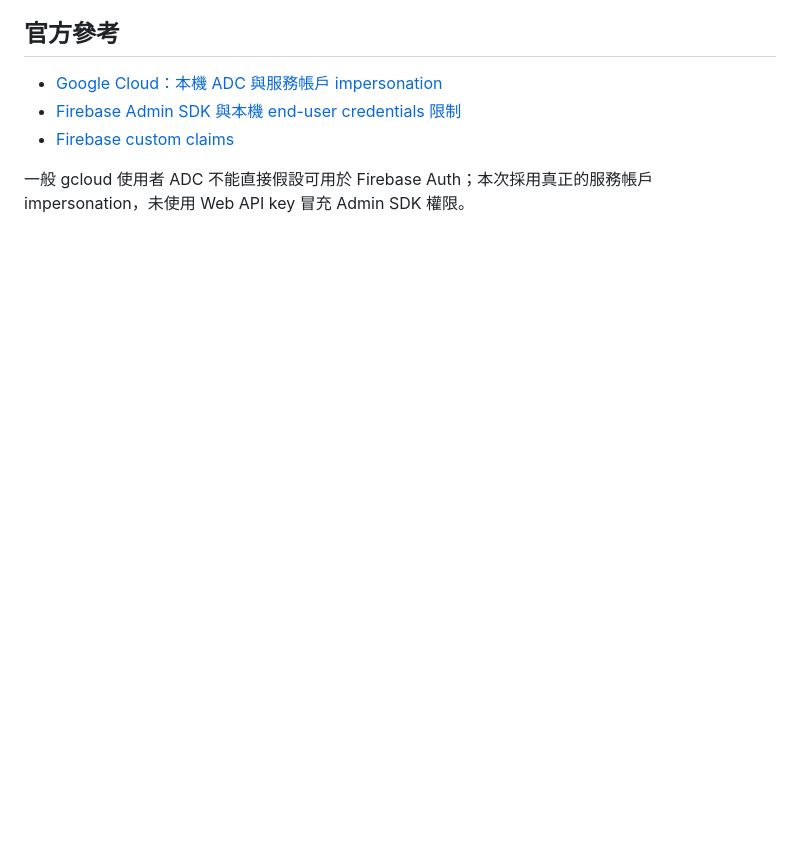
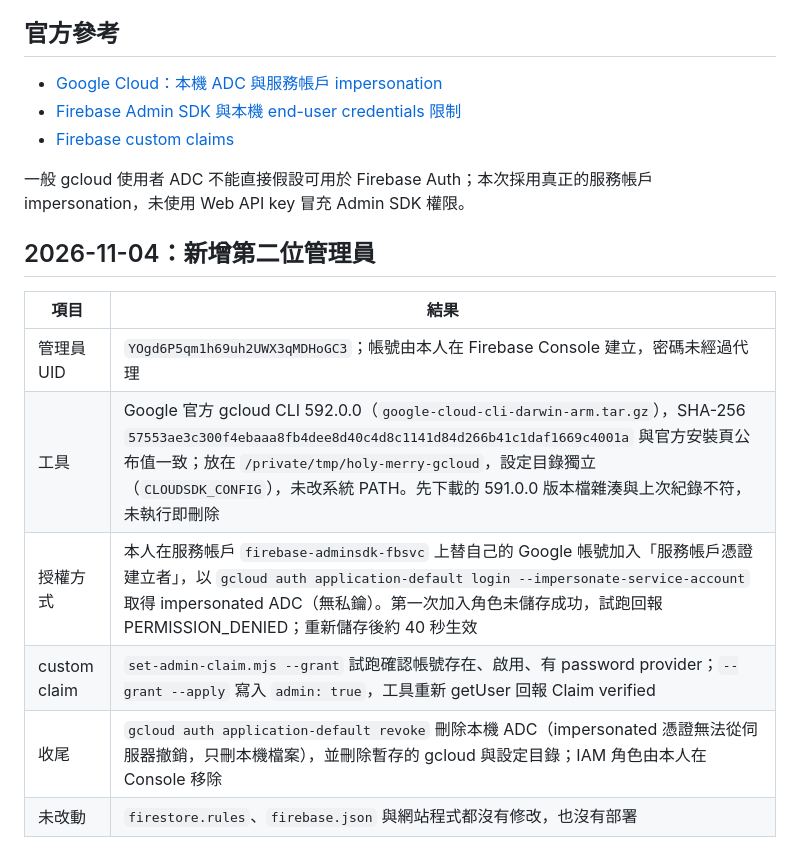
Before and after one commit to en47/ntue-f2e-mid-holy-merry, a Markdown page: docs/FIREBASE-ADMIN-VERIFICATION.md, the part around the change. GitHub-like rendering; blank space fills up the shorter version.

Commit message:
記錄新增第二位管理員的流程與收尾

```diff
--- a/docs/FIREBASE-ADMIN-VERIFICATION.md
+++ b/docs/FIREBASE-ADMIN-VERIFICATION.md
@@ -52,3 +52,14 @@
 - [Firebase custom claims](https://firebase.google.com/docs/auth/admin/custom-claims)
 
 一般 gcloud 使用者 ADC 不能直接假設可用於 Firebase Auth；本次採用真正的服務帳戶 impersonation，未使用 Web API key 冒充 Admin SDK 權限。
+
+## 2026-11-04：新增第二位管理員
+
+| 項目 | 結果 |
+| --- | --- |
+| 管理員 UID | `YOgd6P5qm1h69uh2UWX3qMDHoGC3`；帳號由本人在 Firebase Console 建立，密碼未經過代理 |
+| 工具 | Google 官方 gcloud CLI 592.0.0（`google-cloud-cli-darwin-arm.tar.gz`），SHA-256 `57553ae3c300f4ebaaa8fb4dee8d40c4d8c1141d84d266b41c1daf1669c4001a` 與官方安裝頁公布值一致；放在 `/private/tmp/holy-merry-gcloud`，設定目錄獨立（`CLOUDSDK_CONFIG`），未改系統 PATH。先下載的 591.0.0 版本檔雜湊與上次紀錄不符，未執行即刪除 |
+| 授權方式 | 本人在服務帳戶 `firebase-adminsdk-fbsvc` 上替自己的 Google 帳號加入「服務帳戶憑證建立者」，以 `gcloud auth application-default login --impersonate-service-account` 取得 impersonated ADC（無私鑰）。第一次加入角色未儲存成功，試跑回報 PERMISSION_DENIED；重新儲存後約 40 秒生效 |
+| custom claim | `set-admin-claim.mjs --grant` 試跑確認帳號存在、啟用、有 password provider；`--grant --apply` 寫入 `admin: true`，工具重新 getUser 回報 Claim verified |
+| 收尾 | `gcloud auth application-default revoke` 刪除本機 ADC（impersonated 憑證無法從伺服器撤銷，只刪本機檔案），並刪除暫存的 gcloud 與設定目錄；IAM 角色由本人在 Console 移除 |
+| 未改動 | `firestore.rules`、`firebase.json` 與網站程式都沒有修改，也沒有部署 |
```
Also changed, not shown: TESTING.md (+4 -0 lines).
